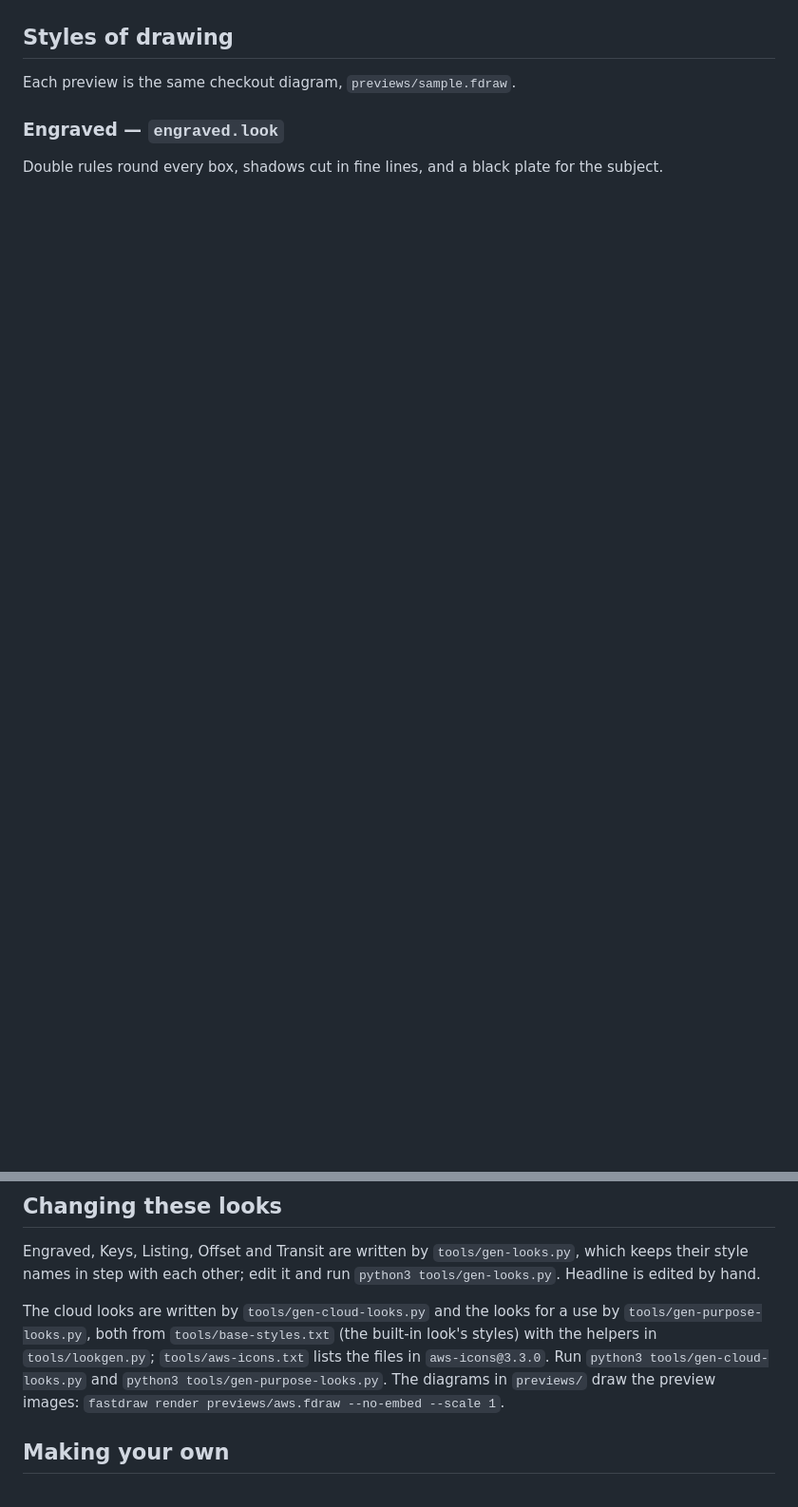
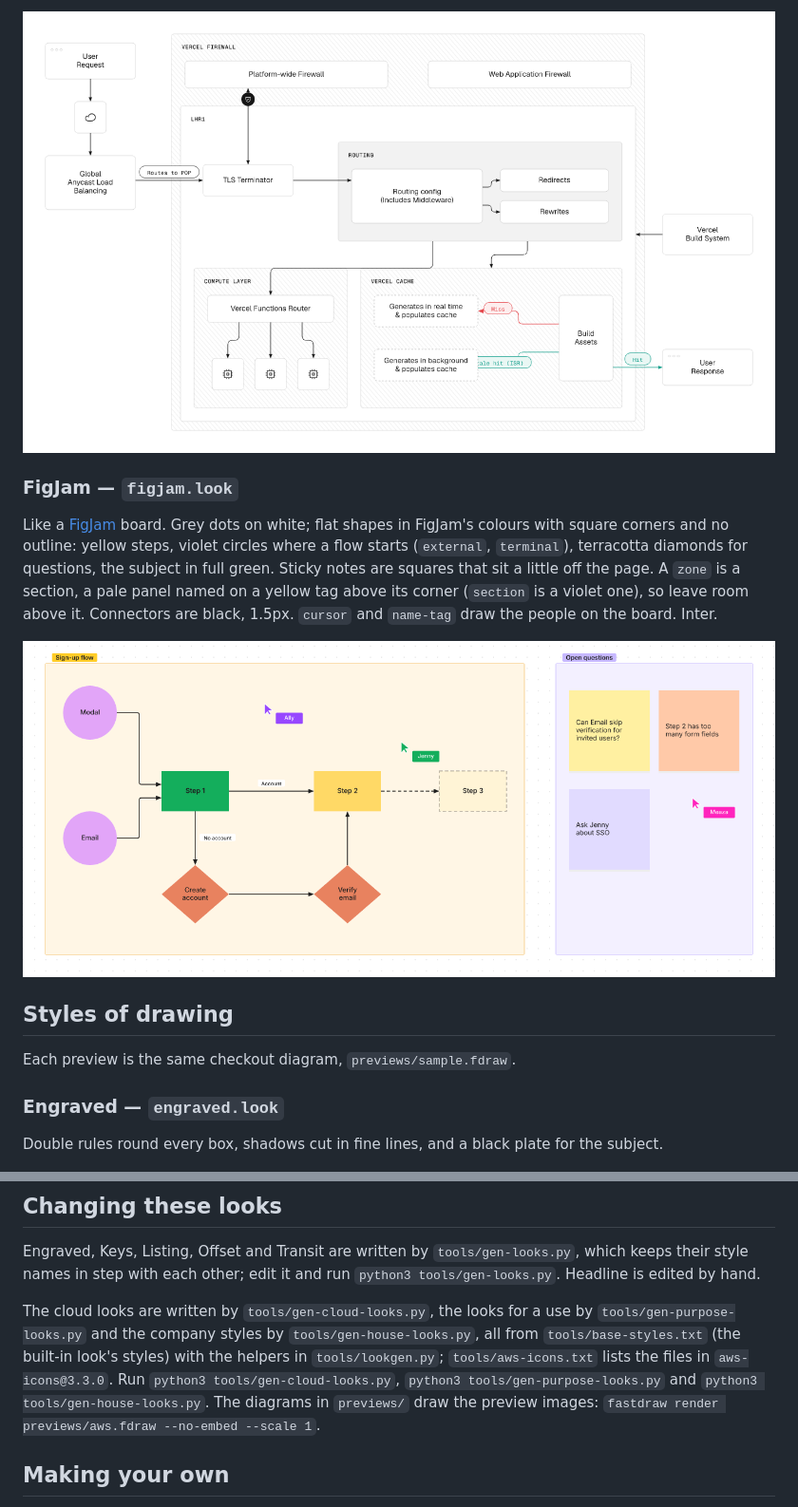
Before and after one commit to coccor/fastdraw-looks, a Markdown page: README.md, 2 parts joined by grey strips. Shown at 95% size. GitHub-like rendering; pictures changed too: previews/figjam.png (added), previews/vercel.png (added); blank space fills up the shorter version.

```diff
--- a/README.md
+++ b/README.md
@@ -81,3 +96,11 @@ One monospace face (JetBrains Mono) on near-black, square boxes in thin grey, a
+![Vercel](previews/vercel.png)
+
+### FigJam — `figjam.look`
+
+Like a [FigJam](https://www.figma.com/figjam/) board. Grey dots on white; flat shapes in FigJam's colours with square corners and no outline: yellow steps, violet circles where a flow starts (`external`, `terminal`), terracotta diamonds for questions, the subject in full green. Sticky notes are squares that sit a little off the page. A `zone` is a section, a pale panel named on a yellow tag above its corner (`section` is a violet one), so leave room above it. Connectors are black, 1.5px. `cursor` and `name-tag` draw the people on the board. Inter.
+
+![FigJam](previews/figjam.png)
+
 ## Styles of drawing
 
 Each preview is the same checkout diagram, `previews/sample.fdraw`.
@@ -122,7 +145,7 @@ Thick routes with stops, like a network map.
 
 Engraved, Keys, Listing, Offset and Transit are written by `tools/gen-looks.py`, which keeps their style names in step with each other; edit it and run `python3 tools/gen-looks.py`. Headline is edited by hand.
 
-The cloud looks are written by `tools/gen-cloud-looks.py` and the looks for a use by `tools/gen-purpose-looks.py`, both from `tools/base-styles.txt` (the built-in look's styles) with the helpers in `tools/lookgen.py`; `tools/aws-icons.txt` lists the files in `aws-icons@3.3.0`. Run `python3 tools/gen-cloud-looks.py` and `python3 tools/gen-purpose-looks.py`. The diagrams in `previews/` draw the preview images: `fastdraw render previews/aws.fdraw --no-embed --scale 1`.
+The cloud looks are written by `tools/gen-cloud-looks.py`, the looks for a use by `tools/gen-purpose-looks.py` and the company styles by `tools/gen-house-looks.py`, all from `tools/base-styles.txt` (the built-in look's styles) with the helpers in `tools/lookgen.py`; `tools/aws-icons.txt` lists the files in `aws-icons@3.3.0`. Run `python3 tools/gen-cloud-looks.py`, `python3 tools/gen-purpose-looks.py` and `python3 tools/gen-house-looks.py`. The diagrams in `previews/` draw the preview images: `fastdraw render previews/aws.fdraw --no-embed --scale 1`.
 
 ## Making your own
 
```
Also changed, not shown: other parts of README.md (+15 -0 lines), previews/carbon.png (added), 7 other files.
